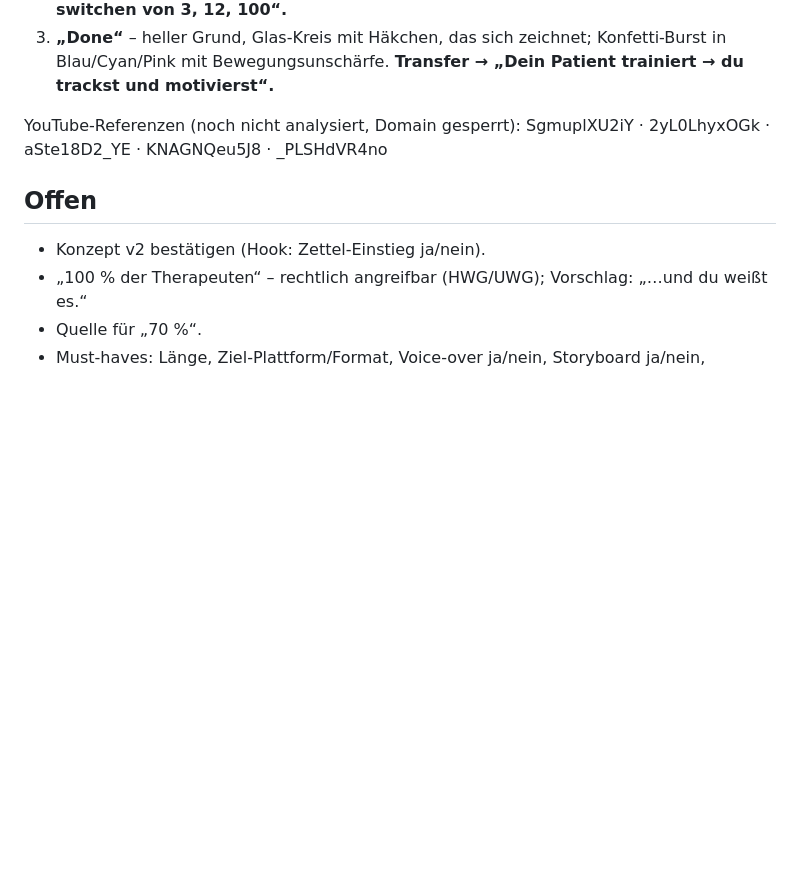
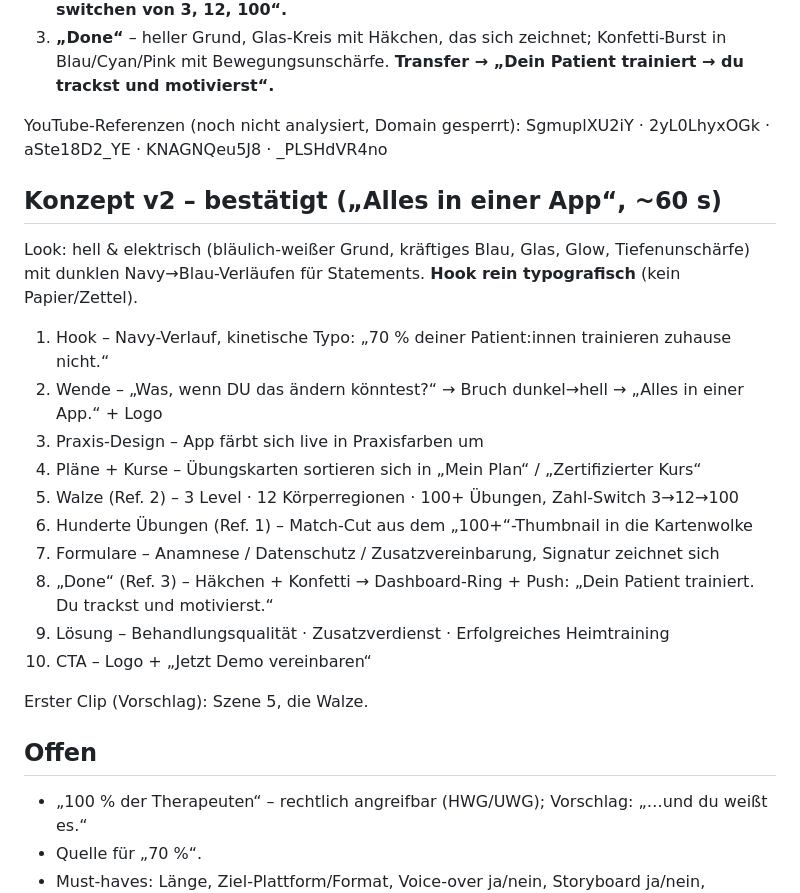
Before and after one commit to benaja-physiofit/motion-design, a Markdown page: notes/physiofit-launch-intake.md, the part around the change. GitHub-like rendering; blank space fills up the shorter version.

Commit message:
Record confirmed concept v2 in intake notes
Co-Authored-By: Claude Opus 5.5 <noreply@anthropic.com>
Claude-Session: https://claude.ai/code/session_0133xMQXmqauucFmVTPZcZVJ

```diff
--- a/notes/physiofit-launch-intake.md
+++ b/notes/physiofit-launch-intake.md
@@ -53,9 +53,26 @@ Wird beim Projekt-Setup in `BRIEF.md` überführt. Noch nicht bestätigte Punkte
 YouTube-Referenzen (noch nicht analysiert, Domain gesperrt):
 SgmuplXU2iY · 2yL0LhyxOGk · aSte18D2_YE · KNAGNQeu5J8 · _PLSHdVR4no
 
+## Konzept v2 – bestätigt („Alles in einer App“, ~60 s)
+
+Look: hell & elektrisch (bläulich-weißer Grund, kräftiges Blau, Glas, Glow, Tiefenunschärfe)
+mit dunklen Navy→Blau-Verläufen für Statements. **Hook rein typografisch** (kein Papier/Zettel).
+
+1. Hook – Navy-Verlauf, kinetische Typo: „70 % deiner Patient:innen trainieren zuhause nicht.“
+2. Wende – „Was, wenn DU das ändern könntest?“ → Bruch dunkel→hell → „Alles in einer App.“ + Logo
+3. Praxis-Design – App färbt sich live in Praxisfarben um
+4. Pläne + Kurse – Übungskarten sortieren sich in „Mein Plan“ / „Zertifizierter Kurs“
+5. Walze (Ref. 2) – 3 Level · 12 Körperregionen · 100+ Übungen, Zahl-Switch 3→12→100
+6. Hunderte Übungen (Ref. 1) – Match-Cut aus dem „100+“-Thumbnail in die Kartenwolke
+7. Formulare – Anamnese / Datenschutz / Zusatzvereinbarung, Signatur zeichnet sich
+8. „Done“ (Ref. 3) – Häkchen + Konfetti → Dashboard-Ring + Push: „Dein Patient trainiert. Du trackst und motivierst.“
+9. Lösung – Behandlungsqualität · Zusatzverdienst · Erfolgreiches Heimtraining
+10. CTA – Logo + „Jetzt Demo vereinbaren“
+
+Erster Clip (Vorschlag): Szene 5, die Walze.
+
 ## Offen
 
-- Konzept v2 bestätigen (Hook: Zettel-Einstieg ja/nein).
 - „100 % der Therapeuten“ – rechtlich angreifbar (HWG/UWG); Vorschlag: „…und du weißt es.“
 - Quelle für „70 %“.
 - Must-haves: Länge, Ziel-Plattform/Format, Voice-over ja/nein, Storyboard ja/nein, Automation/Companion.
```
